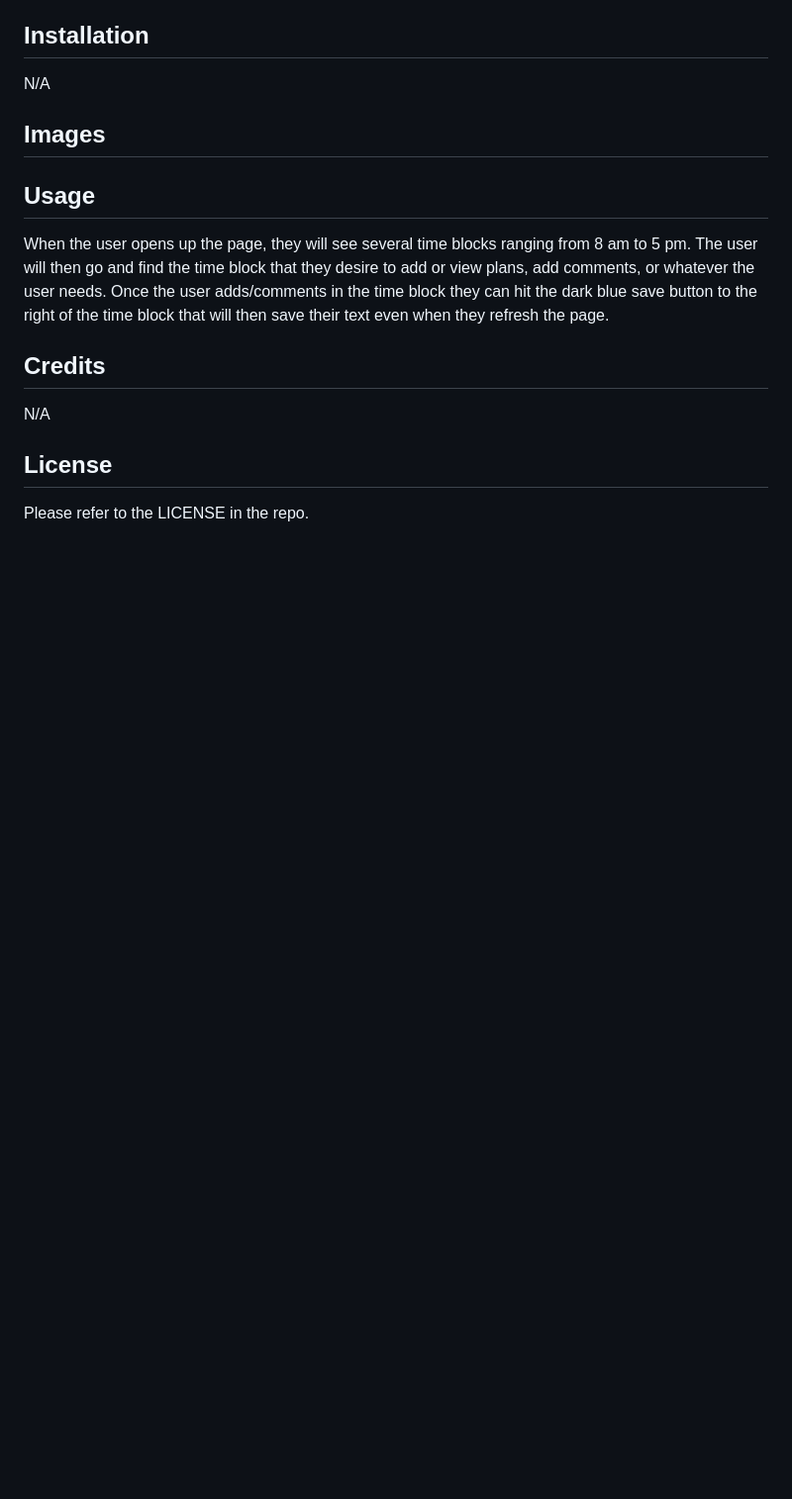
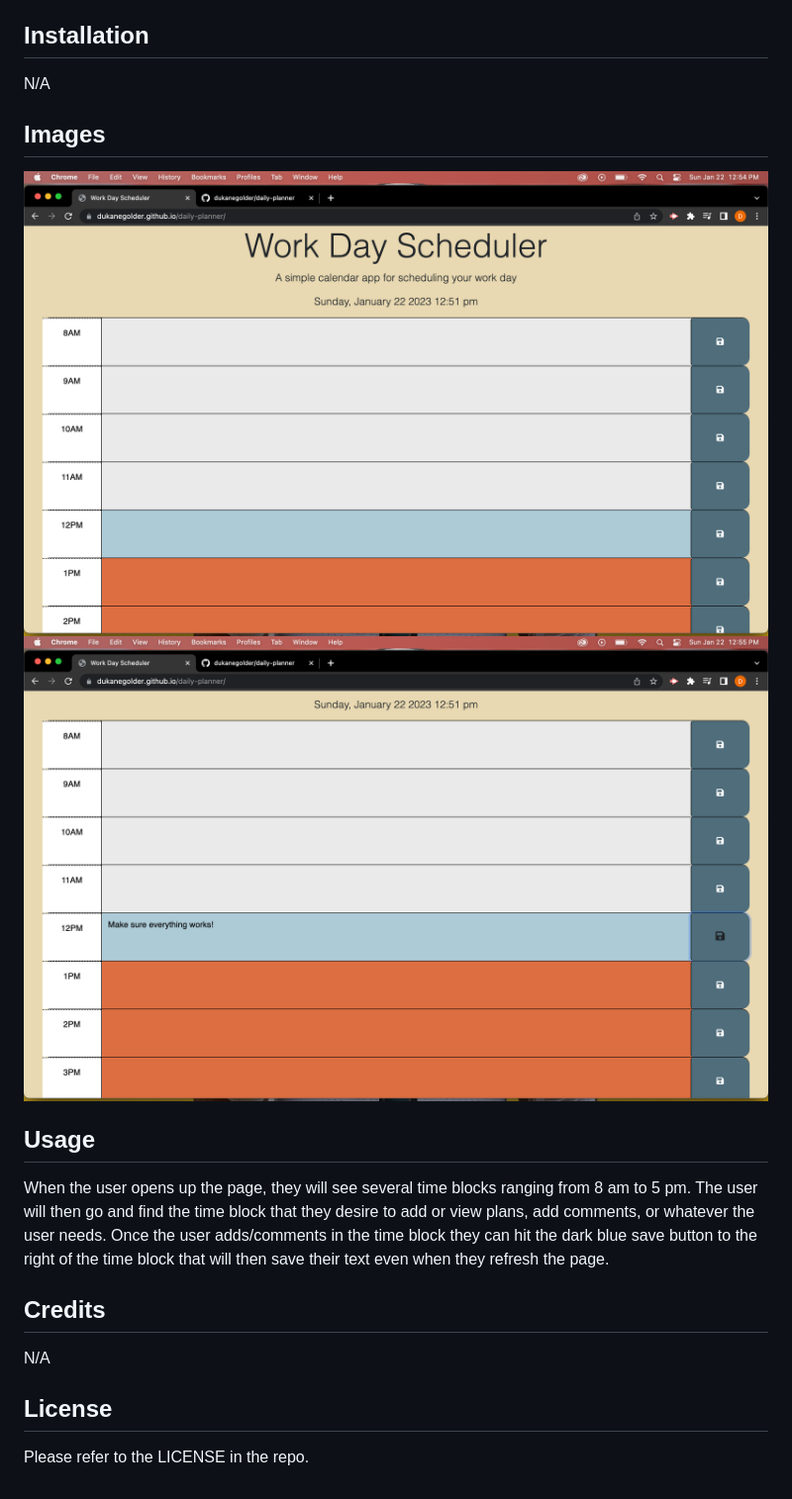
Before and after one commit to dukanegolder/daily-planner, a Markdown page: README.md, the part around the change. Shown: that part at 99% size. Drawn GitHub-style; pictures changed too: assets/img/Screenshot 2023-01-22 at 12.54.23 PM.png (added), assets/img/Screenshot 2023-01-22 at 12.55.14 PM.png (added); blank space fills up the shorter version.

Commit message:
added img to read me

```diff
--- a/README.md
+++ b/README.md
@@ -10,6 +10,9 @@ N/A
 
 ## Images
 
+![Alt text](assets/img/Screenshot%202023-01-22%20at%2012.54.23%20PM.png)
+![Alt text](assets/img/Screenshot%202023-01-22%20at%2012.55.14%20PM.png)
+
 ## Usage
 
 When the user opens up the page, they will see several time blocks ranging from 8 am to 5 pm. The user will then go and find the time block that they desire to add or view plans, add comments, or whatever the user needs. Once the user adds/comments in the time block they can hit the dark blue save button to the right of the time block that will then save their text even when they refresh the page.
```
